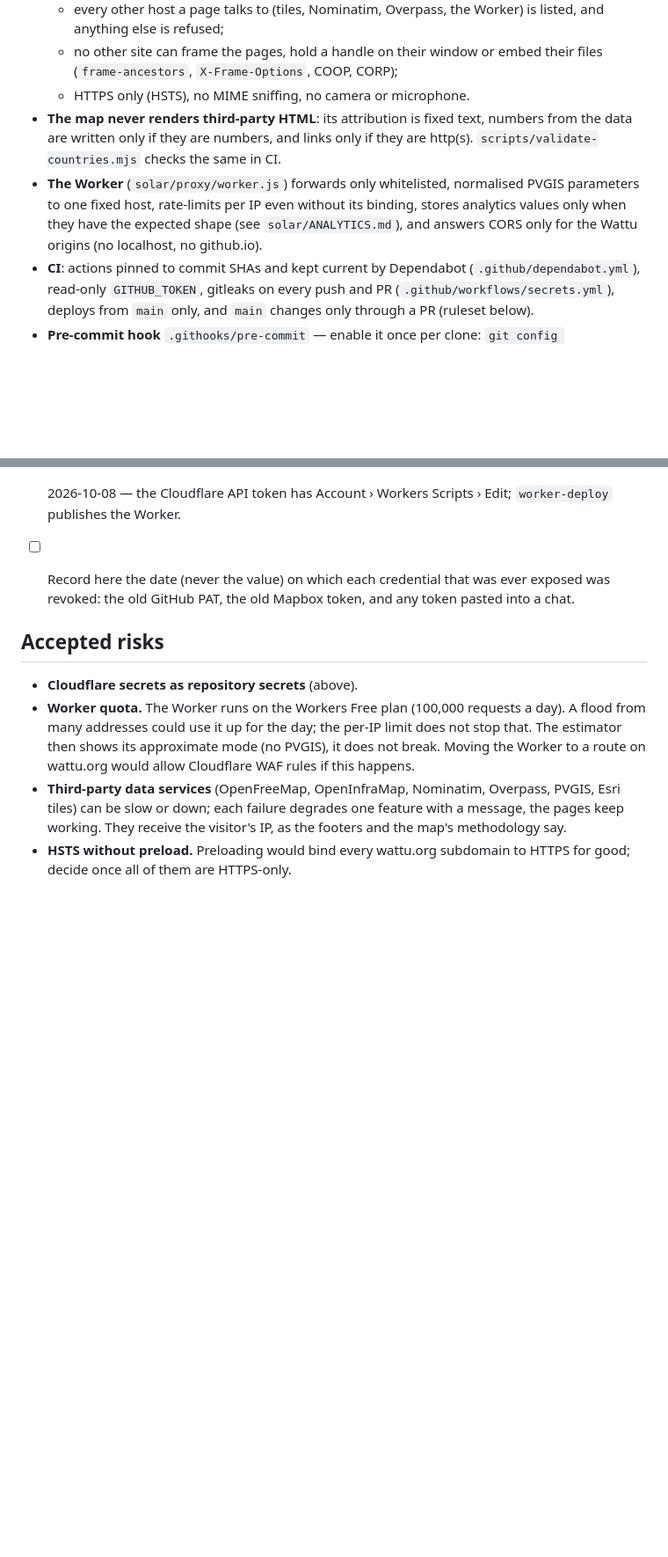
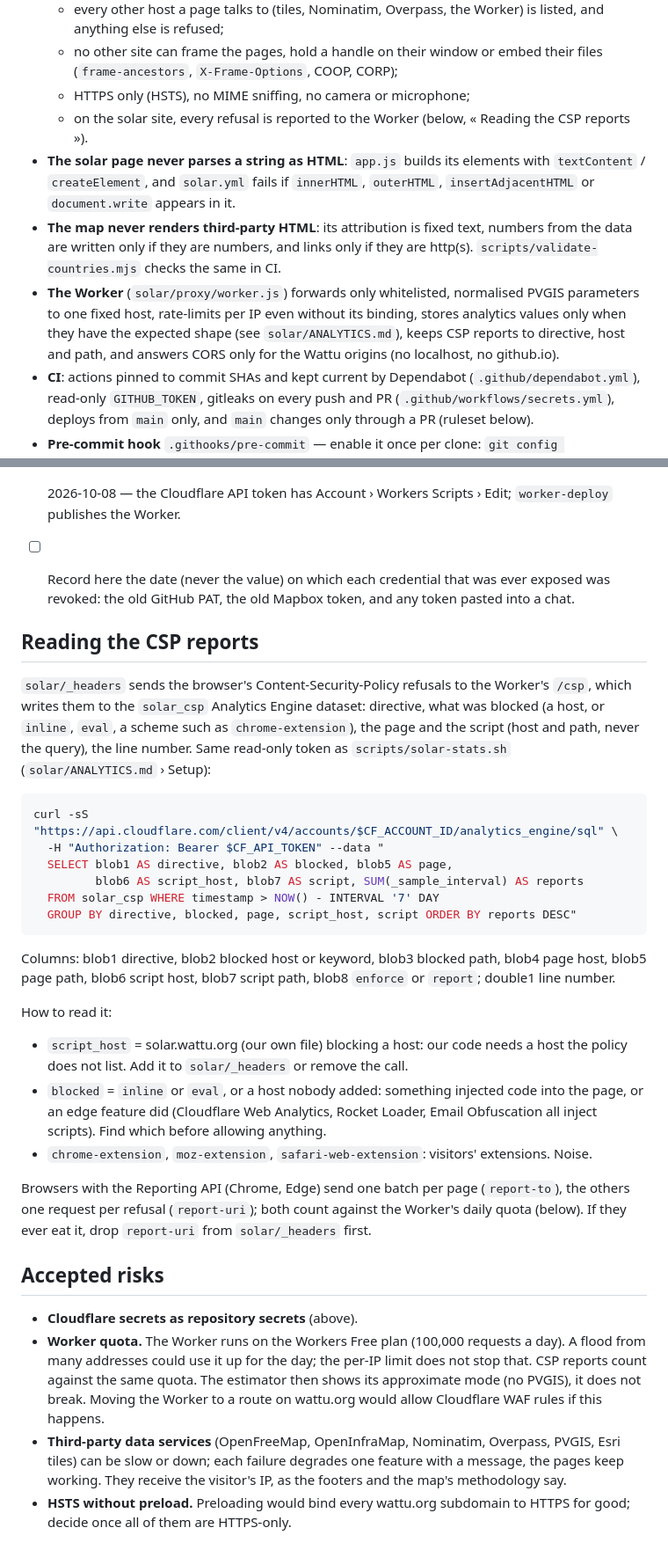
Before and after one commit to redatahiri37/morocco-energy-digital-map, a Markdown page: SECURITY.md, 2 parts joined by grey strips. Shown at 88% size. Rendered like a GitHub page; blank space fills up the shorter version.

Commit message:
SECURITY.md: private reporting, CSP reports, security.txt renewal
Reporting now points to GitHub private vulnerability reporting (to be
enabled in Settings), and two owner checklist items are added for it and
for the security.txt Expires date. New section on reading the solar_csp
dataset: the SQL query, the columns, and what each kind of report means.
The Worker quota risk notes that CSP reports share it.

Co-Authored-By: Claude Opus 5.5 <noreply@anthropic.com>
Claude-Session: https://claude.ai/code/session_01JVFnHMqufJzut6rgMvCeVR

````diff
--- a/SECURITY.md
+++ b/SECURITY.md
@@ -23,7 +25,13 @@ working exploit or a credential in a public issue.
     Worker) is listed, and anything else is refused;
   - no other site can frame the pages, hold a handle on their window or
     embed their files (`frame-ancestors`, `X-Frame-Options`, COOP, CORP);
-  - HTTPS only (HSTS), no MIME sniffing, no camera or microphone.
+  - HTTPS only (HSTS), no MIME sniffing, no camera or microphone;
+  - on the solar site, every refusal is reported to the Worker (below,
+    « Reading the CSP reports »).
+- **The solar page never parses a string as HTML**: `app.js` builds its
+  elements with `textContent` / `createElement`, and `solar.yml` fails if
+  `innerHTML`, `outerHTML`, `insertAdjacentHTML` or `document.write`
+  appears in it.
 - **The map never renders third-party HTML**: its attribution is fixed text,
   numbers from the data are written only if they are numbers, and links
   only if they are http(s). `scripts/validate-countries.mjs` checks the
@@ -31,8 +39,9 @@ working exploit or a credential in a public issue.
 - **The Worker** (`solar/proxy/worker.js`) forwards only whitelisted,
   normalised PVGIS parameters to one fixed host, rate-limits per IP even
   without its binding, stores analytics values only when they have the
-  expected shape (see `solar/ANALYTICS.md`), and answers CORS only for the
-  Wattu origins (no localhost, no github.io).
+  expected shape (see `solar/ANALYTICS.md`), keeps CSP reports to
+  directive, host and path, and answers CORS only for the Wattu origins
+  (no localhost, no github.io).
 - **CI**: actions pinned to commit SHAs and kept current by Dependabot
   (`.github/dependabot.yml`), read-only `GITHUB_TOKEN`, gitleaks on every
   push and PR (`.github/workflows/secrets.yml`), deploys from `main` only,
@@ -93,13 +109,53 @@ working exploit or a credential in a public issue.
       was ever exposed was revoked: the old GitHub PAT, the old Mapbox
       token, and any token pasted into a chat.
 
+## Reading the CSP reports
+
+`solar/_headers` sends the browser's Content-Security-Policy refusals to the
+Worker's `/csp`, which writes them to the `solar_csp` Analytics Engine
+dataset: directive, what was blocked (a host, or `inline`, `eval`, a scheme
+such as `chrome-extension`), the page and the script (host and path, never
+the query), the line number. Same read-only token as
+`scripts/solar-stats.sh` (`solar/ANALYTICS.md` › Setup):
+
+```bash
+curl -sS "https://api.cloudflare.com/client/v4/accounts/$CF_ACCOUNT_ID/analytics_engine/sql" \
+  -H "Authorization: Bearer $CF_API_TOKEN" --data "
+  SELECT blob1 AS directive, blob2 AS blocked, blob5 AS page,
+         blob6 AS script_host, blob7 AS script, SUM(_sample_interval) AS reports
+  FROM solar_csp WHERE timestamp > NOW() - INTERVAL '7' DAY
+  GROUP BY directive, blocked, page, script_host, script ORDER BY reports DESC"
+```
+
+Columns: blob1 directive, blob2 blocked host or keyword, blob3 blocked path,
+blob4 page host, blob5 page path, blob6 script host, blob7 script path,
+blob8 `enforce` or `report`; double1 line number.
+
+How to read it:
+
+- `script_host` = solar.wattu.org (our own file) blocking a host: our code
+  needs a host the policy does not list. Add it to `solar/_headers` or
+  remove the call.
+- `blocked` = `inline` or `eval`, or a host nobody added: something
+  injected code into the page, or an edge feature did
+  (Cloudflare Web Analytics, Rocket Loader, Email Obfuscation all inject
+  scripts). Find which before allowing anything.
+- `chrome-extension`, `moz-extension`, `safari-web-extension`: visitors'
+  extensions. Noise.
+
+Browsers with the Reporting API (Chrome, Edge) send one batch per page
+(`report-to`), the others one request per refusal (`report-uri`); both
+count against the Worker's daily quota (below). If they ever eat it, drop
+`report-uri` from `solar/_headers` first.
+
 ## Accepted risks
 
 - **Cloudflare secrets as repository secrets** (above).
 - **Worker quota.** The Worker runs on the Workers Free plan (100,000
   requests a day). A flood from many addresses could use it up for the
-  day; the per-IP limit does not stop that. The estimator then shows its
-  approximate mode (no PVGIS), it does not break. Moving the Worker to a
+  day; the per-IP limit does not stop that. CSP reports count against the
+  same quota. The estimator then shows its approximate mode (no PVGIS), it
+  does not break. Moving the Worker to a
   route on wattu.org would allow Cloudflare WAF rules if this happens.
 - **Third-party data services** (OpenFreeMap, OpenInfraMap, Nominatim,
   Overpass, PVGIS, Esri tiles) can be slow or down; each failure degrades
````
Also changed, not shown: other parts of SECURITY.md (+12 -3 lines).
